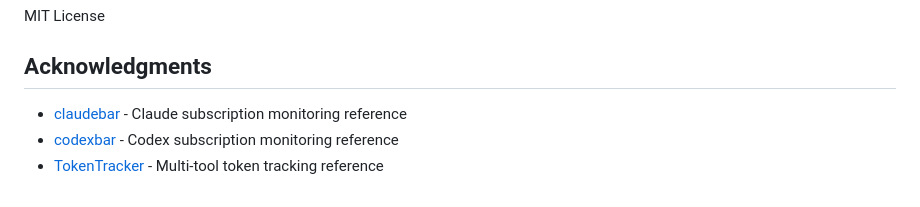
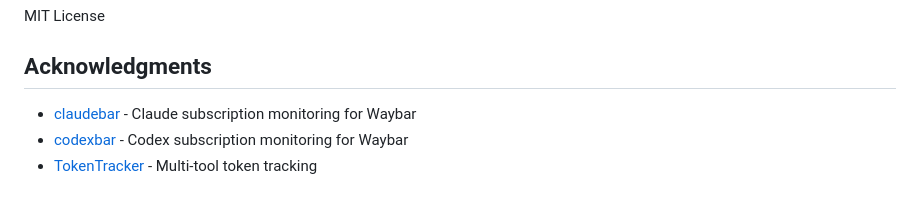
Before and after one commit to Bayern4ever-dot/code-light, a Markdown page: README.md, the part around the change. GitHub-like rendering.

```diff
--- a/README.md
+++ b/README.md
@@ -197,6 +197,6 @@ MIT License
 
 ## Acknowledgments
 
-- [claudebar](https://github.com/claudebar) - Claude subscription monitoring reference
-- [codexbar](https://github.com/codexbar) - Codex subscription monitoring reference
-- [TokenTracker](https://github.com/TokenTracker) - Multi-tool token tracking reference
+- [claudebar](https://github.com/mryll/claudebar) - Claude subscription monitoring for Waybar
+- [codexbar](https://github.com/mryll/codexbar) - Codex subscription monitoring for Waybar
+- [TokenTracker](https://github.com/mm7894215/TokenTracker) - Multi-tool token tracking
```
Also changed, not shown: README.zh-CN.md (+3 -3 lines).
